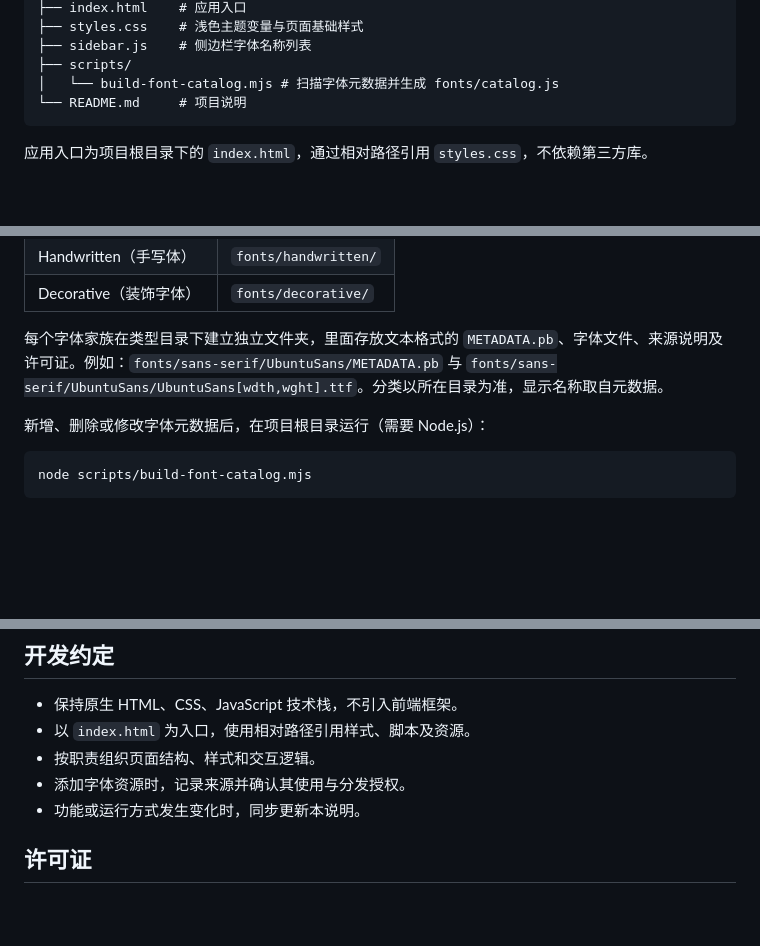
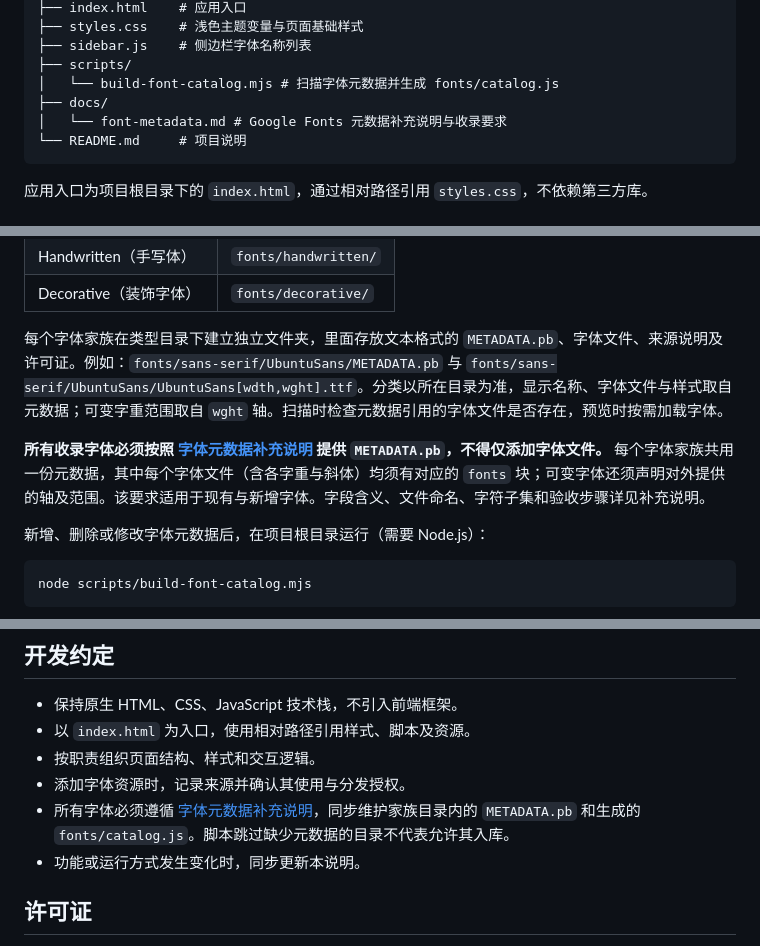
Before and after one commit to songzezh/font-gallery, a Markdown page: README.md, 3 parts joined by grey strips. Rendered like a GitHub page; blank space fills up the shorter version.

Commit message:
doc: Google Fonts METADATA File Specification

````diff
--- a/README.md
+++ b/README.md
@@ -45,6 +45,8 @@ font-gallery/
 ├── sidebar.js    # 侧边栏字体名称列表
 ├── scripts/
 │   └── build-font-catalog.mjs # 扫描字体元数据并生成 fonts/catalog.js
+├── docs/
+│   └── font-metadata.md # Google Fonts 元数据补充说明与收录要求
 └── README.md     # 项目说明
 ```
 
@@ -64,7 +66,9 @@ font-gallery/
 | Handwritten（手写体） | `fonts/handwritten/` |
 | Decorative（装饰字体） | `fonts/decorative/` |
 
-每个字体家族在类型目录下建立独立文件夹，里面存放文本格式的 `METADATA.pb`、字体文件、来源说明及许可证。例如：`fonts/sans-serif/UbuntuSans/METADATA.pb` 与 `fonts/sans-serif/UbuntuSans/UbuntuSans[wdth,wght].ttf`。分类以所在目录为准，显示名称取自元数据。
+每个字体家族在类型目录下建立独立文件夹，里面存放文本格式的 `METADATA.pb`、字体文件、来源说明及许可证。例如：`fonts/sans-serif/UbuntuSans/METADATA.pb` 与 `fonts/sans-serif/UbuntuSans/UbuntuSans[wdth,wght].ttf`。分类以所在目录为准，显示名称、字体文件与样式取自元数据；可变字重范围取自 `wght` 轴。扫描时检查元数据引用的字体文件是否存在，预览时按需加载字体。
+
+**所有收录字体必须按照 [字体元数据补充说明](docs/font-metadata.md) 提供 `METADATA.pb`，不得仅添加字体文件。** 每个字体家族共用一份元数据，其中每个字体文件（含各字重与斜体）均须有对应的 `fonts` 块；可变字体还须声明对外提供的轴及范围。该要求适用于现有与新增字体。字段含义、文件命名、字符子集和验收步骤详见补充说明。
 
 新增、删除或修改字体元数据后，在项目根目录运行（需要 Node.js）：
 
@@ -96,6 +100,7 @@ python -m http.server 8000
 - 以 `index.html` 为入口，使用相对路径引用样式、脚本及资源。
 - 按职责组织页面结构、样式和交互逻辑。
 - 添加字体资源时，记录来源并确认其使用与分发授权。
+- 所有字体必须遵循 [字体元数据补充说明](docs/font-metadata.md)，同步维护家族目录内的 `METADATA.pb` 和生成的 `fonts/catalog.js`。脚本跳过缺少元数据的目录不代表允许其入库。
 - 功能或运行方式发生变化时，同步更新本说明。
 
 ## 许可证
````
Also changed, not shown: docs/font-metadata.md (added, +101 -0 lines).
